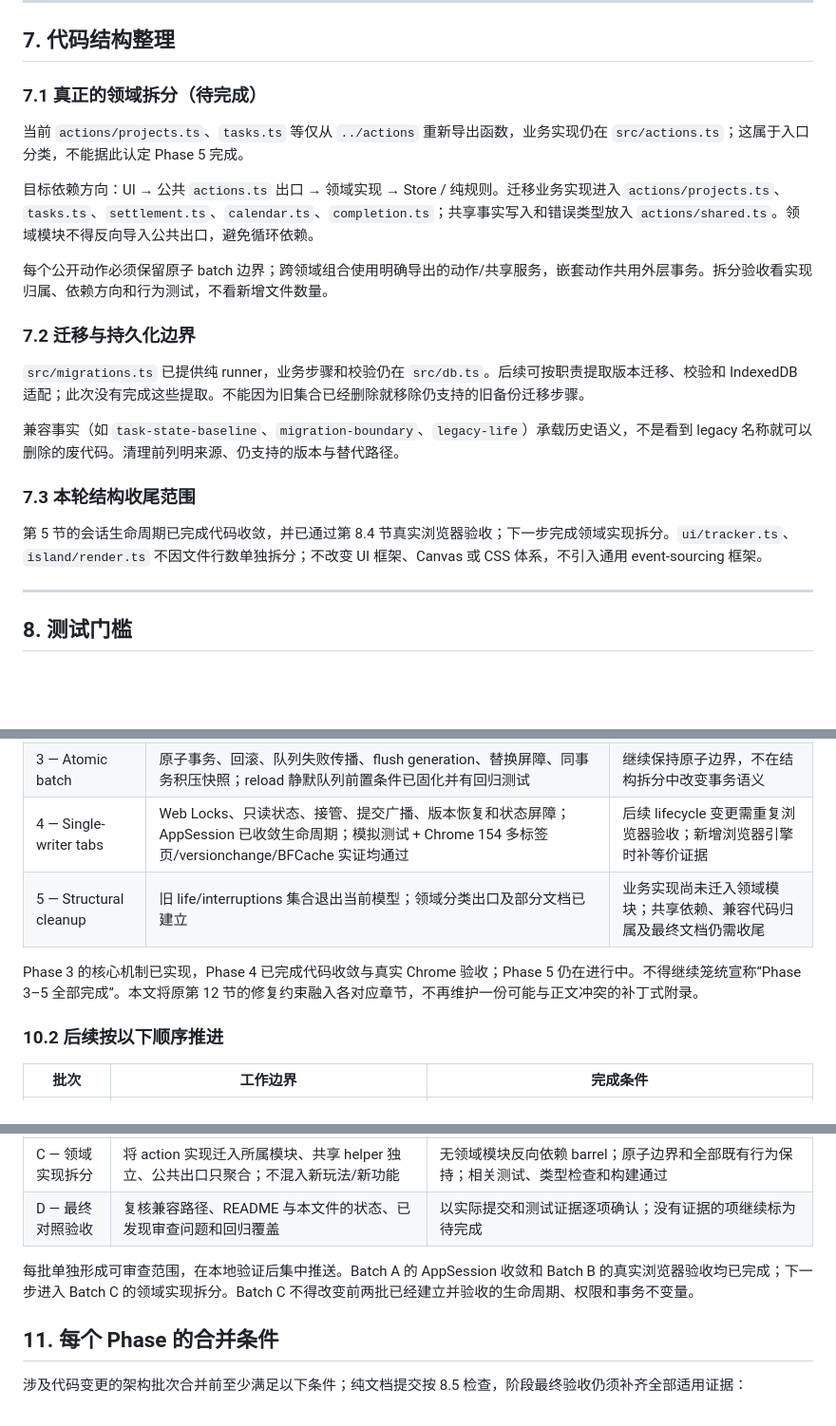
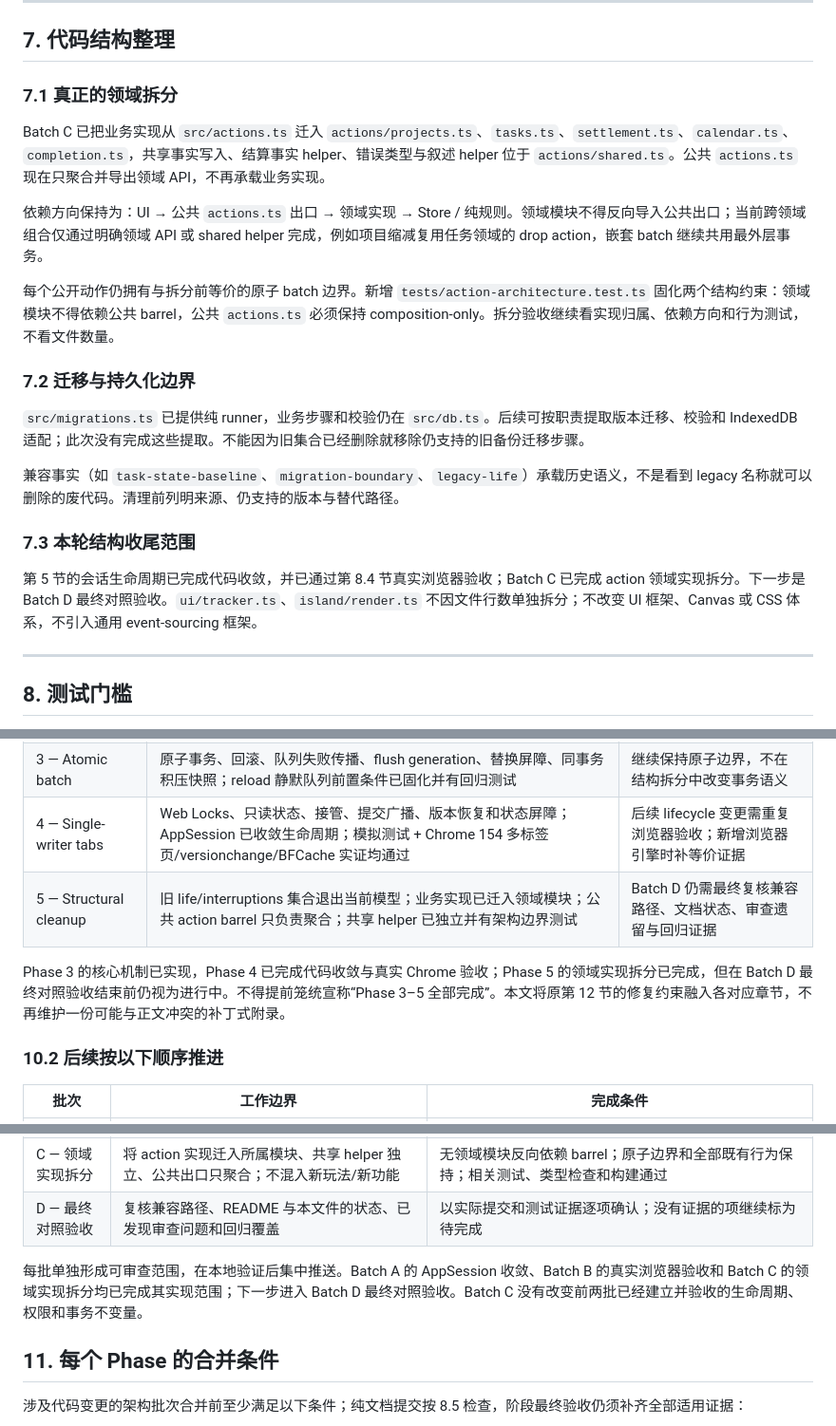
Before and after one commit to mingzhangyang/yuzhi, a Markdown page: docs/架构调整方案.md, 3 parts joined by grey strips. Shown at 95% size. Drawn GitHub-style; blank space fills up the shorter version.

Commit message:
docs: record Batch C action structure

```diff
--- a/docs/架构调整方案.md
+++ b/docs/架构调整方案.md
@@ -349,13 +349,13 @@ Store 的 `captureWriteContext(signal?)` 捕获 coordinator revision、只读权
 
 ## 7. 代码结构整理
 
-### 7.1 真正的领域拆分（待完成）
+### 7.1 真正的领域拆分
 
-当前 `actions/projects.ts`、`tasks.ts` 等仅从 `../actions` 重新导出函数，业务实现仍在 `src/actions.ts`；这属于入口分类，不能据此认定 Phase 5 完成。
+Batch C 已把业务实现从 `src/actions.ts` 迁入 `actions/projects.ts`、`tasks.ts`、`settlement.ts`、`calendar.ts`、`completion.ts`，共享事实写入、结算事实 helper、错误类型与叙述 helper 位于 `actions/shared.ts`。公共 `actions.ts` 现在只聚合并导出领域 API，不再承载业务实现。
 
-目标依赖方向：UI → 公共 `actions.ts` 出口 → 领域实现 → Store / 纯规则。迁移业务实现进入 `actions/projects.ts`、`tasks.ts`、`settlement.ts`、`calendar.ts`、`completion.ts`；共享事实写入和错误类型放入 `actions/shared.ts`。领域模块不得反向导入公共出口，避免循环依赖。
+依赖方向保持为：UI → 公共 `actions.ts` 出口 → 领域实现 → Store / 纯规则。领域模块不得反向导入公共出口；当前跨领域组合仅通过明确领域 API 或 shared helper 完成，例如项目缩减复用任务领域的 drop action，嵌套 batch 继续共用最外层事务。
 
-每个公开动作必须保留原子 batch 边界；跨领域组合使用明确导出的动作/共享服务，嵌套动作共用外层事务。拆分验收看实现归属、依赖方向和行为测试，不看新增文件数量。
+每个公开动作仍拥有与拆分前等价的原子 batch 边界。新增 `tests/action-architecture.test.ts` 固化两个结构约束：领域模块不得依赖公共 barrel，公共 `actions.ts` 必须保持 composition-only。拆分验收继续看实现归属、依赖方向和行为测试，不看文件数量。
 
 ### 7.2 迁移与持久化边界
 
@@ -365,7 +365,7 @@ Store 的 `captureWriteContext(signal?)` 捕获 coordinator revision、只读权
 
 ### 7.3 本轮结构收尾范围
 
-第 5 节的会话生命周期已完成代码收敛，并已通过第 8.4 节真实浏览器验收；下一步完成领域实现拆分。`ui/tracker.ts`、`island/render.ts` 不因文件行数单独拆分；不改变 UI 框架、Canvas 或 CSS 体系，不引入通用 event-sourcing 框架。
+第 5 节的会话生命周期已完成代码收敛，并已通过第 8.4 节真实浏览器验收；Batch C 已完成 action 领域实现拆分。下一步是 Batch D 最终对照验收。`ui/tracker.ts`、`island/render.ts` 不因文件行数单独拆分；不改变 UI 框架、Canvas 或 CSS 体系，不引入通用 event-sourcing 框架。
 
 ---
 
@@ -465,9 +465,9 @@ Batch B 的验证契约由两类 checks 共同给出：普通 `CI` 必须通过
 | 2 — Derived-state removal | 结算后果由 read model 派生，移除 revertEntry 与持久化派生副本 | 保留冻结叙述与迁移基线语义 |
 | 3 — Atomic batch | 原子事务、回滚、队列失败传播、flush generation、替换屏障、同事务积压快照；reload 静默队列前置条件已固化并有回归测试 | 继续保持原子边界，不在结构拆分中改变事务语义 |
 | 4 — Single-writer tabs | Web Locks、只读状态、接管、提交广播、版本恢复和状态屏障；AppSession 已收敛生命周期；模拟测试 + Chrome 154 多标签页/versionchange/BFCache 实证均通过 | 后续 lifecycle 变更需重复浏览器验收；新增浏览器引擎时补等价证据 |
-| 5 — Structural cleanup | 旧 life/interruptions 集合退出当前模型；领域分类出口及部分文档已建立 | 业务实现尚未迁入领域模块；共享依赖、兼容代码归属及最终文档仍需收尾 |
+| 5 — Structural cleanup | 旧 life/interruptions 集合退出当前模型；业务实现已迁入领域模块；公共 action barrel 只负责聚合；共享 helper 已独立并有架构边界测试 | Batch D 仍需最终复核兼容路径、文档状态、审查遗留与回归证据 |
 
-Phase 3 的核心机制已实现，Phase 4 已完成代码收敛与真实 Chrome 验收；Phase 5 仍在进行中。不得继续笼统宣称“Phase 3–5 全部完成”。本文将原第 12 节的修复约束融入各对应章节，不再维护一份可能与正文冲突的补丁式附录。
+Phase 3 的核心机制已实现，Phase 4 已完成代码收敛与真实 Chrome 验收；Phase 5 的领域实现拆分已完成，但在 Batch D 最终对照验收结束前仍视为进行中。不得提前笼统宣称“Phase 3–5 全部完成”。本文将原第 12 节的修复约束融入各对应章节，不再维护一份可能与正文冲突的补丁式附录。
 
 ### 10.2 后续按以下顺序推进
 
@@ -478,7 +478,7 @@ Phase 3 的核心机制已实现，Phase 4 已完成代码收敛与真实 Chrome
 | C — 领域实现拆分 | 将 action 实现迁入所属模块、共享 helper 独立、公共出口只聚合；不混入新玩法/新功能 | 无领域模块反向依赖 barrel；原子边界和全部既有行为保持；相关测试、类型检查和构建通过 |
 | D — 最终对照验收 | 复核兼容路径、README 与本文件的状态、已发现审查问题和回归覆盖 | 以实际提交和测试证据逐项确认；没有证据的项继续标为待完成 |
 
-每批单独形成可审查范围，在本地验证后集中推送。Batch A 的 AppSession 收敛和 Batch B 的真实浏览器验收均已完成；下一步进入 Batch C 的领域实现拆分。Batch C 不得改变前两批已经建立并验收的生命周期、权限和事务不变量。
+每批单独形成可审查范围，在本地验证后集中推送。Batch A 的 AppSession 收敛、Batch B 的真实浏览器验收和 Batch C 的领域实现拆分均已完成其实现范围；下一步进入 Batch D 最终对照验收。Batch C 没有改变前两批已经建立并验收的生命周期、权限和事务不变量。
 
 ## 11. 每个 Phase 的合并条件
 
```
